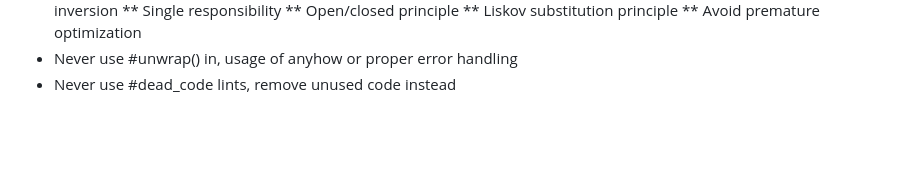
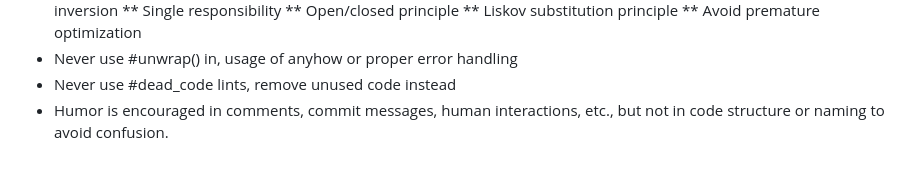
Before and after one commit to RouHim/schweinehund, a Markdown page: AGENTS.md, the part around the change. Drawn GitHub-style; blank space fills up the shorter version.

Commit message:
docs: add guideline about humor in code vs human interactions

```diff
--- a/AGENTS.md
+++ b/AGENTS.md
@@ -225,3 +225,5 @@ RUST_LOG=info                              # Logging level
   ** Avoid premature optimization
 * Never use #unwrap() in, usage of anyhow or proper error handling
 * Never use #dead_code lints, remove unused code instead
+* Humor is encouraged in comments, commit messages, human interactions, etc., but not in code structure
+  or naming to avoid confusion.
```
